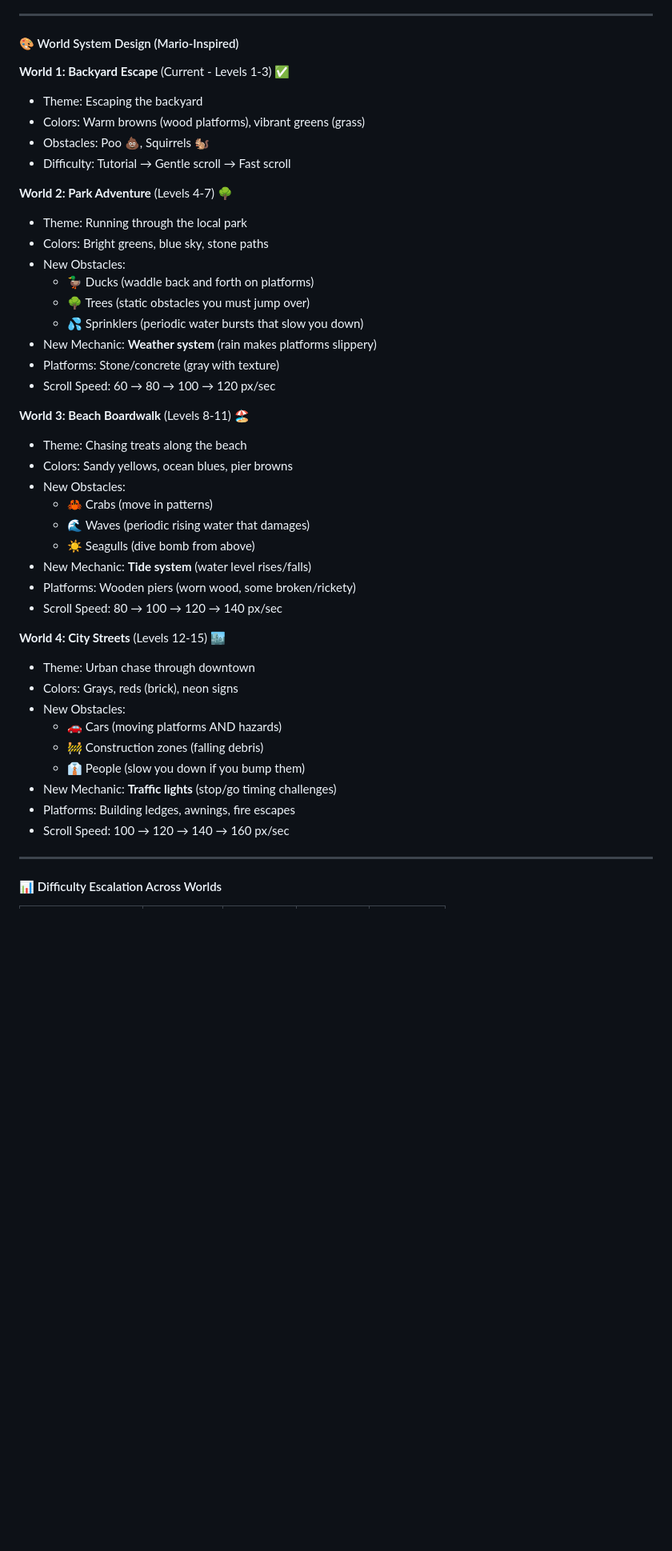
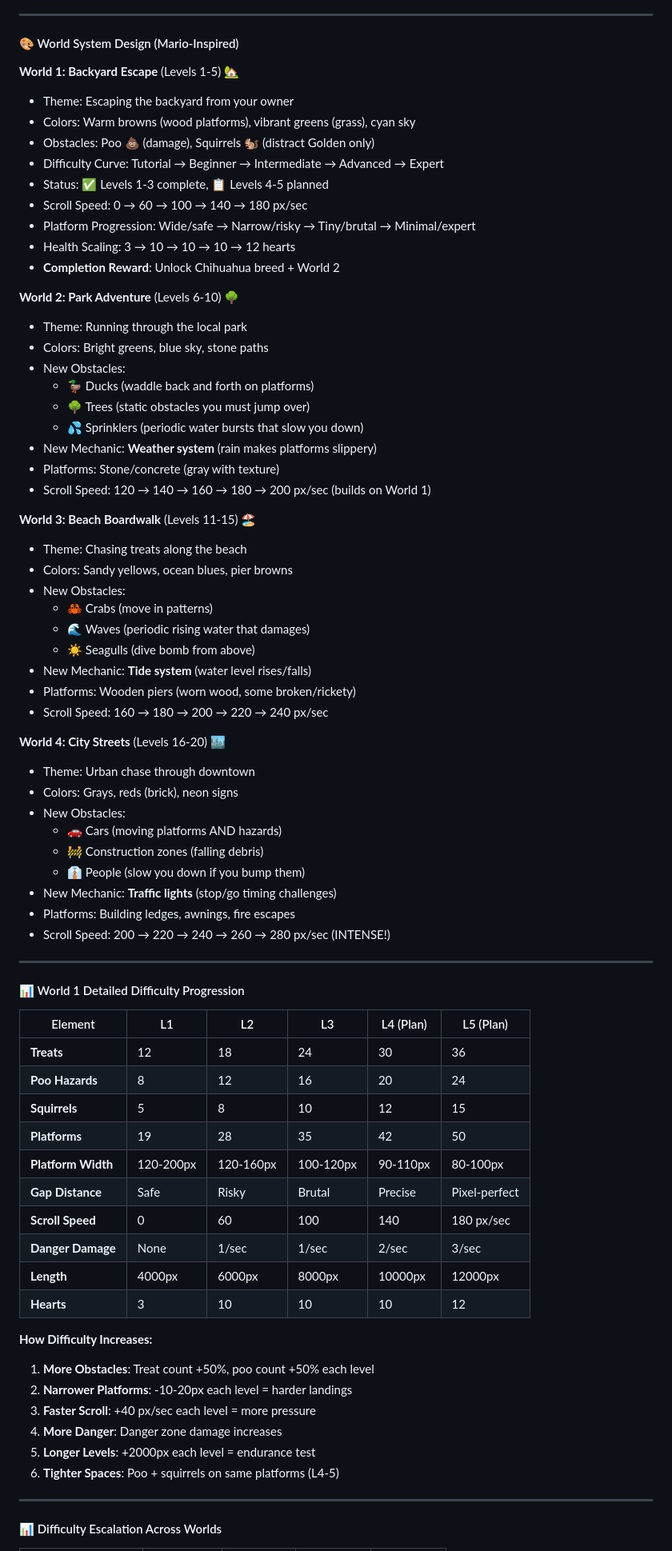
Before and after one commit to joliesummers/dog-treat-game, a Markdown page: PROJECT_PLAN.md, the part around the change printed below. Shown: that part at 80% size. Rendered like a GitHub page; blank space fills up the shorter version.

```diff
--- a/PROJECT_PLAN.md
+++ b/PROJECT_PLAN.md
@@ -393,13 +474,18 @@
 
 #### 🎨 World System Design (Mario-Inspired)
 
-**World 1: Backyard Escape** (Current - Levels 1-3) ✅
-- Theme: Escaping the backyard
-- Colors: Warm browns (wood platforms), vibrant greens (grass)
-- Obstacles: Poo 💩, Squirrels 🐿️
-- Difficulty: Tutorial → Gentle scroll → Fast scroll
+**World 1: Backyard Escape** (Levels 1-5) 🏡
+- Theme: Escaping the backyard from your owner
+- Colors: Warm browns (wood platforms), vibrant greens (grass), cyan sky
+- Obstacles: Poo 💩 (damage), Squirrels 🐿️ (distract Golden only)
+- Difficulty Curve: Tutorial → Beginner → Intermediate → Advanced → Expert
+- Status: ✅ Levels 1-3 complete, 📋 Levels 4-5 planned
+- Scroll Speed: 0 → 60 → 100 → 140 → 180 px/sec
+- Platform Progression: Wide/safe → Narrow/risky → Tiny/brutal → Minimal/expert
+- Health Scaling: 3 → 10 → 10 → 10 → 12 hearts
+- **Completion Reward**: Unlock Chihuahua breed + World 2
 
-**World 2: Park Adventure** (Levels 4-7) 🌳
+**World 2: Park Adventure** (Levels 6-10) 🌳
 - Theme: Running through the local park
 - Colors: Bright greens, blue sky, stone paths
 - New Obstacles:
@@ -408,9 +494,9 @@
   - 💦 Sprinklers (periodic water bursts that slow you down)
 - New Mechanic: **Weather system** (rain makes platforms slippery)
 - Platforms: Stone/concrete (gray with texture)
-- Scroll Speed: 60 → 80 → 100 → 120 px/sec
+- Scroll Speed: 120 → 140 → 160 → 180 → 200 px/sec (builds on World 1)
 
-**World 3: Beach Boardwalk** (Levels 8-11) 🏖️
+**World 3: Beach Boardwalk** (Levels 11-15) 🏖️
 - Theme: Chasing treats along the beach
 - Colors: Sandy yellows, ocean blues, pier browns
 - New Obstacles:
@@ -419,9 +505,9 @@
   - ☀️ Seagulls (dive bomb from above)
 - New Mechanic: **Tide system** (water level rises/falls)
 - Platforms: Wooden piers (worn wood, some broken/rickety)
-- Scroll Speed: 80 → 100 → 120 → 140 px/sec
+- Scroll Speed: 160 → 180 → 200 → 220 → 240 px/sec
 
-**World 4: City Streets** (Levels 12-15) 🏙️
+**World 4: City Streets** (Levels 16-20) 🏙️
 - Theme: Urban chase through downtown
 - Colors: Grays, reds (brick), neon signs
 - New Obstacles:
@@ -430,7 +516,32 @@
   - 👔 People (slow you down if you bump them)
 - New Mechanic: **Traffic lights** (stop/go timing challenges)
 - Platforms: Building ledges, awnings, fire escapes
-- Scroll Speed: 100 → 120 → 140 → 160 px/sec
+- Scroll Speed: 200 → 220 → 240 → 260 → 280 px/sec (INTENSE!)
+
+---
+
+#### 📊 World 1 Detailed Difficulty Progression
+
+| Element | L1 | L2 | L3 | L4 (Plan) | L5 (Plan) |
+|---------|----|----|----|-----------| --------|
+| **Treats** | 12 | 18 | 24 | 30 | 36 |
+| **Poo Hazards** | 8 | 12 | 16 | 20 | 24 |
+| **Squirrels** | 5 | 8 | 10 | 12 | 15 |
+| **Platforms** | 19 | 28 | 35 | 42 | 50 |
+| **Platform Width** | 120-200px | 120-160px | 100-120px | 90-110px | 80-100px |
+| **Gap Distance** | Safe | Risky | Brutal | Precise | Pixel-perfect |
+| **Scroll Speed** | 0 | 60 | 100 | 140 | 180 px/sec |
+| **Danger Damage** | None | 1/sec | 1/sec | 2/sec | 3/sec |
+| **Length** | 4000px | 6000px | 8000px | 10000px | 12000px |
+| **Hearts** | 3 | 10 | 10 | 10 | 12 |
+
+**How Difficulty Increases:**
+1. **More Obstacles**: Treat count +50%, poo count +50% each level
+2. **Narrower Platforms**: -10-20px each level = harder landings
+3. **Faster Scroll**: +40 px/sec each level = more pressure
+4. **More Danger**: Danger zone damage increases
+5. **Longer Levels**: +2000px each level = endurance test
+6. **Tighter Spaces**: Poo + squirrels on same platforms (L4-5)
 
 ---
 
```
Also changed, not shown: other parts of PROJECT_PLAN.md (+93 -11 lines).
